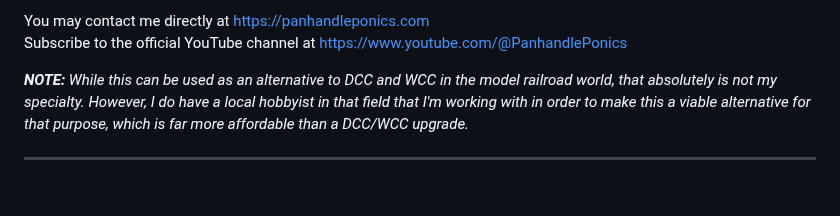
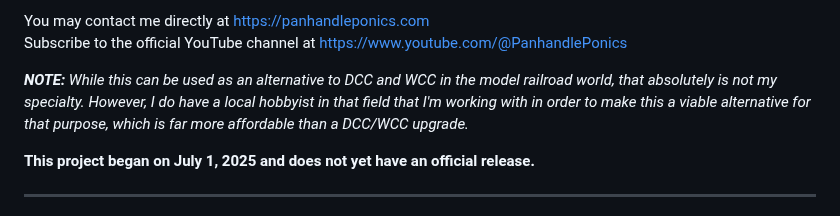
Before and after one commit to larry-athey/lora-cmd-ctrl, a Markdown page: README.md, the part around the change. Drawn GitHub-style; blank space fills up the shorter version.

```diff
--- a/README.md
+++ b/README.md
@@ -5,6 +5,8 @@ You may contact me directly at https://panhandleponics.com<br>
 Subscribe to the official YouTube channel at https://www.youtube.com/@PanhandlePonics
 
 _**NOTE:** While this can be used as an alternative to DCC and WCC in the model railroad world, that absolutely is not my specialty. However, I do have a local hobbyist in that field that I'm working with in order to make this a viable alternative for that purpose, which is far more affordable than a DCC/WCC upgrade._
+
+**This project began on July 1, 2025 and does not yet have an official release.**
 
 ---
 
```
